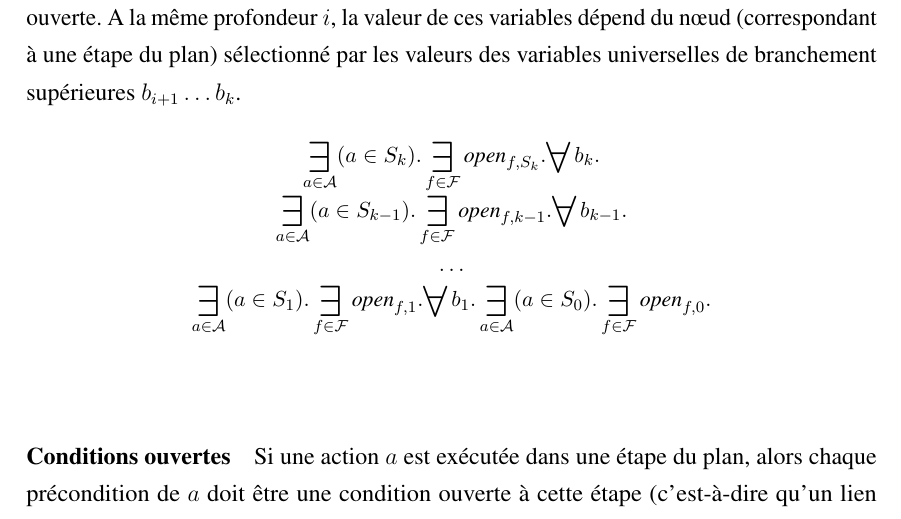
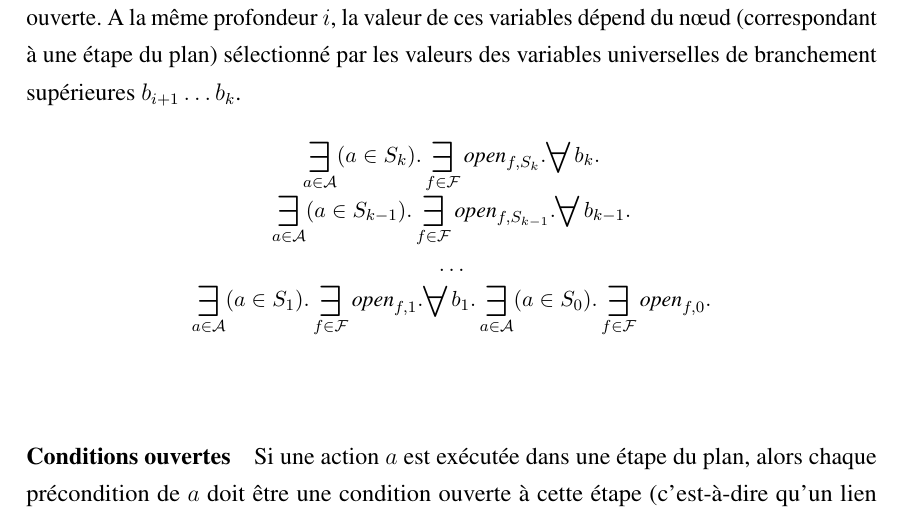
Before and after one commit to maelvalais/phd-thesis-mael, a LaTeX thesis (main.tex, which reads chap3/1-codages/codage-open-cte.tex): part of page 49 of 103, cut so that both start at the same text. Compiled offline with pdfLaTeX.

Commit message:
Updates from ShareLaTeX

```diff
--- a/chap3/1-codages/codage-open-cte.tex
+++ b/chap3/1-codages/codage-open-cte.tex
@@ -56,7 +56,7 @@ Pour chaque profondeur $i$ de l'arbre, $\X_i$ dénote une copie de l'ensemble de
 \begin{matrix}
 \displaystyle \bigexists_{\a \in \A} \instep{\a}{\depth}. \bigexists_{\f\in \F} \openstep{\f}{\depth}.%\\
 \displaystyle {\bigforall b_{\depth}.}\\
-\displaystyle \bigexists_{\a \in \A} \instep{\a}{\depth-1}. \bigexists_{\f\in \F} \open{\f}{\depth-1}.%\\
+\displaystyle \bigexists_{\a \in \A} \instep{\a}{\depth-1}. \bigexists_{\f\in \F} \openstep{\f}{\depth-1}.%\\
 \displaystyle {\bigforall b_{\depth-1}.}\\
 \displaystyle \dots\\
 %\dots
```
